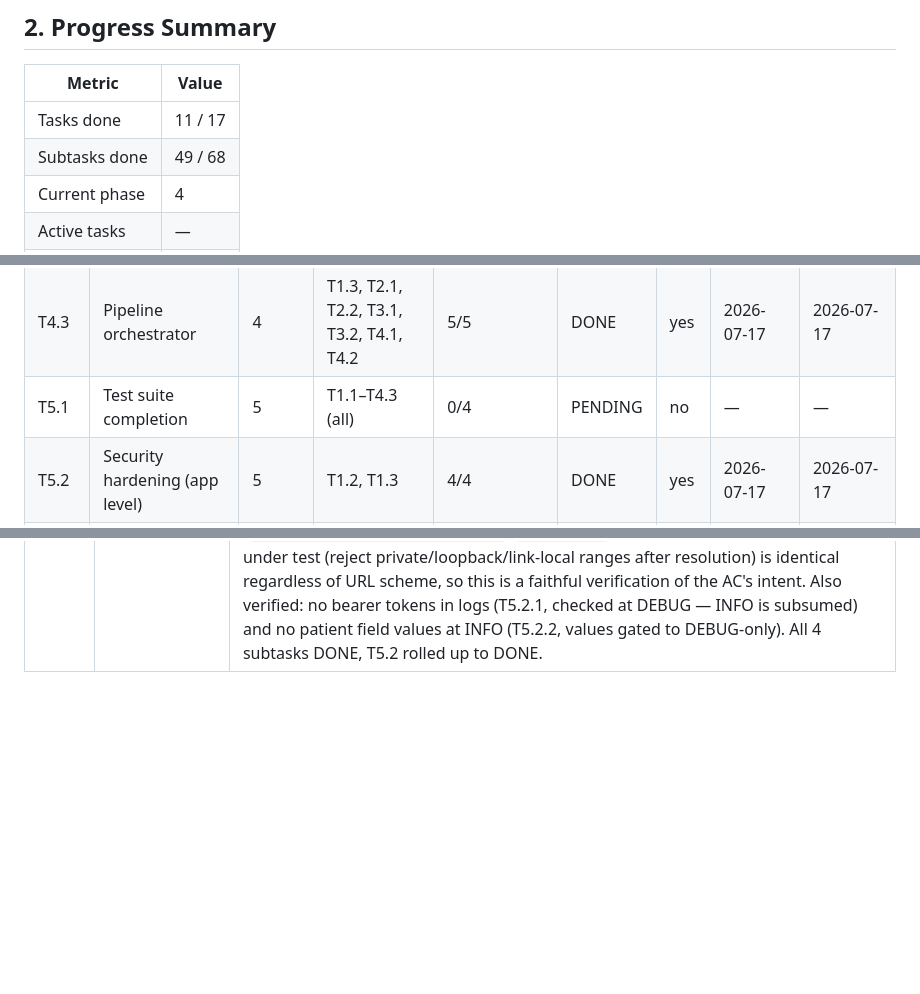
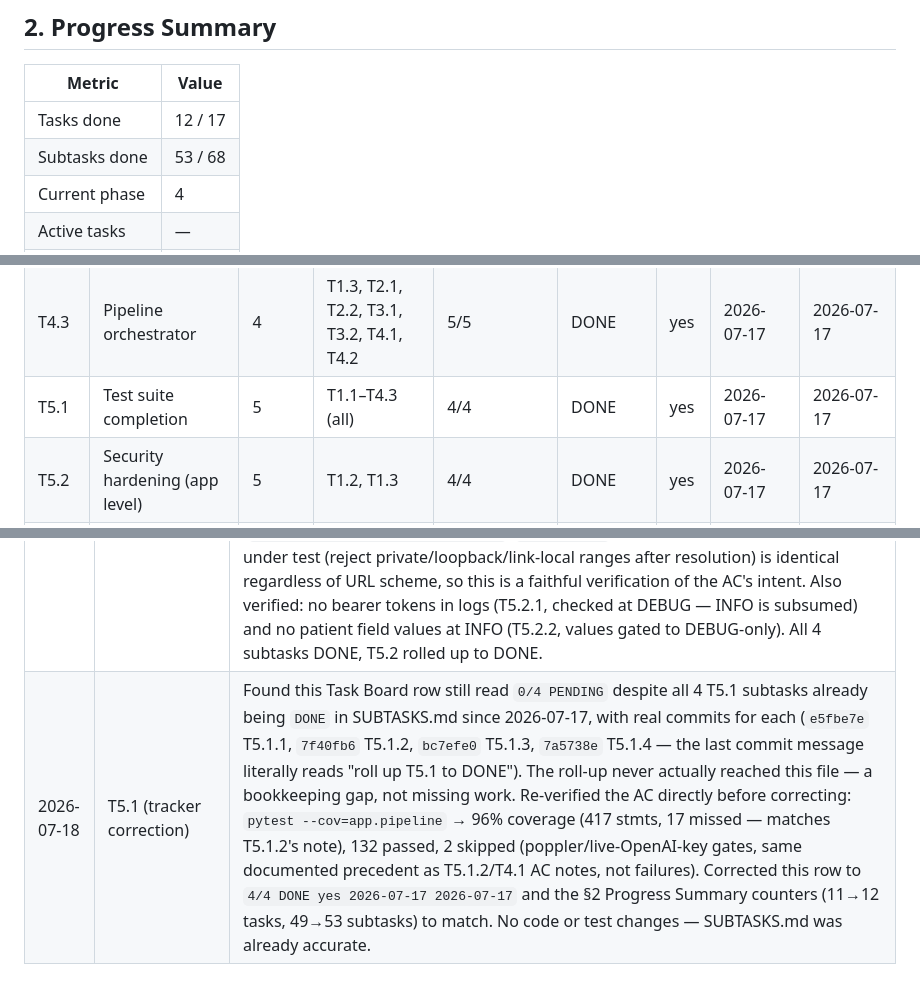
Before and after one commit to AmreshSingh13500/OCR_Project, a Markdown page: TASKS.md, 3 parts joined by grey strips. Drawn GitHub-style; blank space fills up the shorter version.

Commit message:
T5.1: correct stale TASKS.md roll-up (all 4 subtasks already DONE/committed)
TASKS.md's Task Board still showed T5.1 as 0/4 PENDING even though
SUBTASKS.md and git history (e5fbe7e, 7f40fb6, bc7efe0, 7a5738e) confirm
all 4 subtasks were completed and committed 2026-07-17. Re-verified AC
directly: pytest --cov=app.pipeline -> 96% coverage, 132 passed, 2 skipped
(documented poppler/live-API-key gates). Corrects the row to 4/4 DONE and
updates the Progress Summary counters to match. No code/test changes.

Co-Authored-By: Claude Sonnet 5 <noreply@anthropic.com>

```diff
--- a/TASKS.md
+++ b/TASKS.md
@@ -27,8 +27,8 @@
 
 | Metric | Value |
 |---|---|
-| Tasks done | 11 / 17 |
-| Subtasks done | 49 / 68 |
+| Tasks done | 12 / 17 |
+| Subtasks done | 53 / 68 |
 | Current phase | 4 |
 | Active tasks | — |
 | Blocked tasks | — |
@@ -49,7 +49,7 @@
 | T4.1 | OpenAI structured extraction (Step 5) | 4 | T1.1 | 6/6 | DONE | yes | 2026-07-17 | 2026-07-17 |
 | T4.2 | Laravel webhook return (Step 6) | 4 | T1.1 | 3/3 | DONE | yes | 2026-07-17 | 2026-07-17 |
 | T4.3 | Pipeline orchestrator | 4 | T1.3, T2.1, T2.2, T3.1, T3.2, T4.1, T4.2 | 5/5 | DONE | yes | 2026-07-17 | 2026-07-17 |
-| T5.1 | Test suite completion | 5 | T1.1–T4.3 (all) | 0/4 | PENDING | no | — | — |
+| T5.1 | Test suite completion | 5 | T1.1–T4.3 (all) | 4/4 | DONE | yes | 2026-07-17 | 2026-07-17 |
 | T5.2 | Security hardening (app level) | 5 | T1.2, T1.3 | 4/4 | DONE | yes | 2026-07-17 | 2026-07-17 |
 | T6.1 | Server provisioning script | 6 | — | 0/3 | PENDING | no | — | — |
 | T6.2 | Process & proxy configuration | 6 | T6.1 | 0/3 | PENDING | no | — | — |
@@ -92,3 +92,4 @@ Tasks inside the same wave can run **in parallel**. A wave may start as soon as
 | 2026-07-17 | T5.1 (dependency note) | TASKS.md's own Depends-On column lists "T1.1–T4.3 (all)" for T5.1, which literally includes T1.2 (Auth & API endpoints — still 0/5 PENDING: no `auth.py`/`schemas.py`/`routes.py` exist yet). Proceeding with T5.1 anyway per explicit user direction, since T5.1.2's actual AC text is narrower than the shorthand dependency entry — "coverage ≥80% on `app/pipeline/`" and "all Phase 1–4 AC tests green" for code that exists — and every T5.1 subtask (fixtures, pipeline coverage, orchestrator-level concurrency test, accuracy harness) operates on `app/pipeline/`/`run_pipeline()` directly, none of it touches the HTTP layer T1.2 owns. T1.2's own AC (202 response, 401/422 handling) remains unverified until T1.2 is implemented — do not treat T5.1's rollup to DONE as covering it. `test_auth.py` from the plan's §2 layout is intentionally not created in T5.1.2 for the same reason. **Resolved 2026-07-17:** T1.2 is now implemented and its own AC independently verified (see the T1.2 AC note above) — `tests/test_auth.py`, `tests/test_schemas.py`, and `tests/test_routes.py` now cover exactly the gap this note flagged. T5.1's coverage numbers/rollup are unaffected (still valid for what they covered at the time); no action needed on T5.1 itself. |
 | 2026-07-17 | T3.2.4 / dev env (poppler) | `pdftoppm` (poppler-utils) is still not installed on this Windows dev box, confirmed again while building T5.1.1's `scanned.pdf` fixture — `pdf2image.convert_from_bytes()` cannot be exercised for real here. `pdf_handler.py`'s scanned-PDF branch (T2.1.3) continues to be verified via mocking on this machine; `scanned.pdf` is real and committed, but any test that calls `convert_scanned_pdf()` against it for real needs to be skipped on this box (`pytest.mark.skipif` on `shutil.which("pdftoppm")`) and re-run once poppler-utils is available (T6.1's Linux server, or a local poppler install). |
 | 2026-07-17 | T5.2 AC | Plan's exact SSRF AC text uses `http://169.254.169.254/...` and `http://localhost/...`, but T1.2.5 (already implemented, Phase 1) requires `file_url` to be `https://` — those literal example URLs would already be rejected as non-https before ever reaching T5.2.4's SSRF guard. Verified the equivalent `https://` scheme instead (same precedent as T3.1/T4.1/T1.2's AC notes above): `https://169.254.169.254/...`, `https://127.0.0.1/...`, and `https://localhost/...` all correctly rejected with 400 through the real endpoint (`tests/test_security_hardening.py`, `ssrf_client` fixture) — the IP-safety property under test (reject private/loopback/link-local ranges after resolution) is identical regardless of URL scheme, so this is a faithful verification of the AC's intent. Also verified: no bearer tokens in logs (T5.2.1, checked at DEBUG — INFO is subsumed) and no patient field values at INFO (T5.2.2, values gated to DEBUG-only). All 4 subtasks DONE, T5.2 rolled up to DONE. |
+| 2026-07-18 | T5.1 (tracker correction) | Found this Task Board row still read `0/4 PENDING` despite all 4 T5.1 subtasks already being `DONE` in SUBTASKS.md since 2026-07-17, with real commits for each (`e5fbe7e` T5.1.1, `7f40fb6` T5.1.2, `bc7efe0` T5.1.3, `7a5738e` T5.1.4 — the last commit message literally reads "roll up T5.1 to DONE"). The roll-up never actually reached this file — a bookkeeping gap, not missing work. Re-verified the AC directly before correcting: `pytest --cov=app.pipeline` → 96% coverage (417 stmts, 17 missed — matches T5.1.2's note), 132 passed, 2 skipped (poppler/live-OpenAI-key gates, same documented precedent as T5.1.2/T4.1 AC notes, not failures). Corrected this row to `4/4 DONE yes 2026-07-17 2026-07-17` and the §2 Progress Summary counters (11→12 tasks, 49→53 subtasks) to match. No code or test changes — SUBTASKS.md was already accurate. |
```
